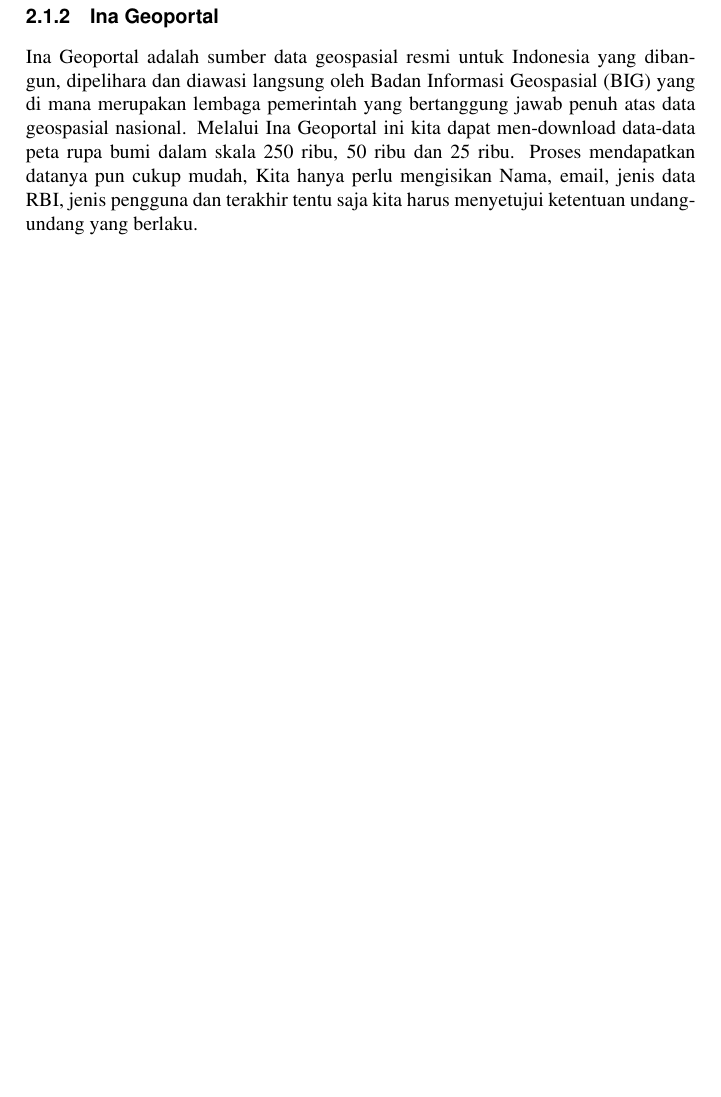
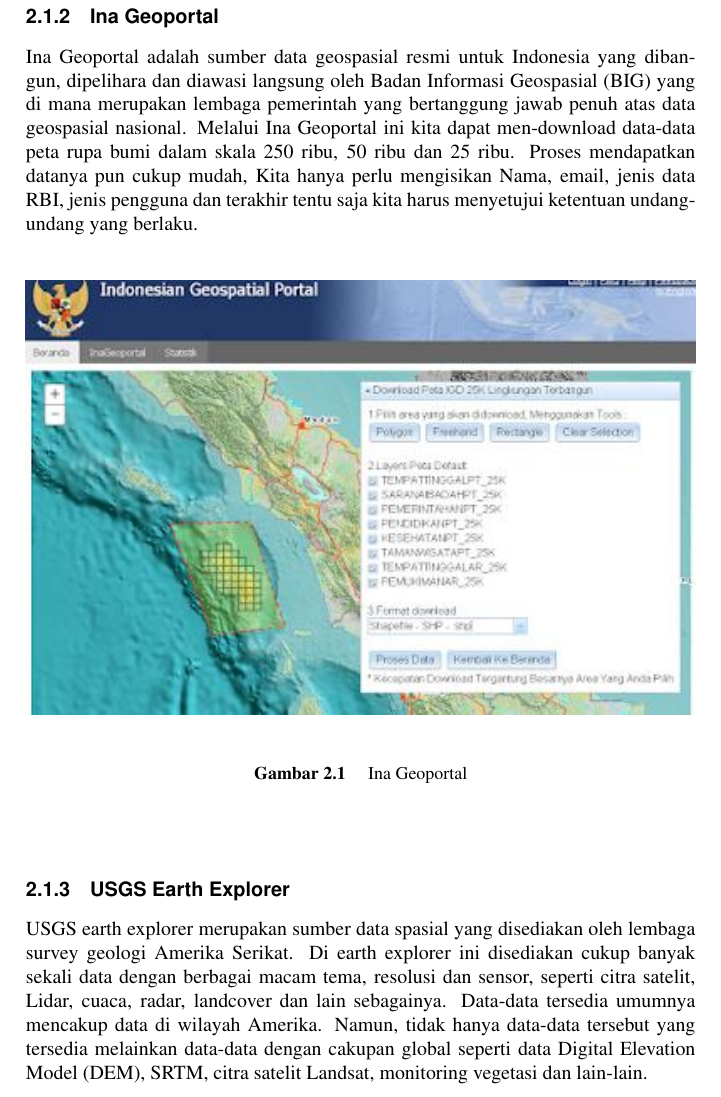
Before and after one commit to BukuInformatika/GIS2019, a LaTeX thesis (main.tex, which reads chapters/SUMBER_SUMBER_DATA_GEOSPASIAL.tex): part of page 38 of 50 before the commit and part of page 38 of 52 after it, cut so that both start at the same text, the shorter picture padded with empty space. Compiled offline with pdfLaTeX.

Commit message:
menambah materi dan gambar mengenai sumber sumber data geospasial

```diff
--- a/chapters/SUMBER_SUMBER_DATA_GEOSPASIAL.tex
+++ b/chapters/SUMBER_SUMBER_DATA_GEOSPASIAL.tex
@@ -38,3 +38,12 @@
 
 \subsection{Ina Geoportal}
 Ina Geoportal adalah sumber data geospasial resmi untuk Indonesia yang  dibangun, dipelihara dan diawasi langsung oleh Badan Informasi Geospasial (BIG) yang di mana merupakan lembaga pemerintah yang bertanggung jawab penuh atas data geospasial nasional. Melalui Ina Geoportal ini kita dapat men-download data-data peta rupa bumi dalam skala 250 ribu, 50 ribu dan 25 ribu. Proses mendapatkan datanya pun cukup mudah, Kita hanya perlu mengisikan Nama, email, jenis data RBI, jenis pengguna dan terakhir tentu saja kita harus menyetujui ketentuan undang-undang yang berlaku.
+\begin{figure}[htbp]
+\centering
+\includegraphics[width=1\textwidth]{pictures/ina_geospasial}
+\caption{Ina Geoportal}
+\label{labelgambar1}
+\end{figure}
+
+\subsection{USGS Earth Explorer}
+USGS earth explorer merupakan sumber data spasial yang disediakan oleh lembaga survey geologi Amerika Serikat. Di earth explorer ini disediakan cukup banyak sekali data dengan berbagai macam tema, resolusi dan sensor, seperti citra satelit, Lidar, cuaca, radar, landcover dan lain sebagainya. Data-data tersedia umumnya mencakup data di wilayah Amerika. Namun, tidak hanya data-data tersebut yang tersedia melainkan data-data dengan cakupan global seperti data Digital Elevation Model (DEM), SRTM, citra satelit Landsat, monitoring vegetasi dan lain-lain.
@@ -40,0 +54,2 @@
+\label{labelgambar2}
+\end{figure}
```
Also changed, not shown: chapters/WFSDANWCS.tex (+1 -0 lines), main.pdf, pictures/data_worldclim.jpg (added), pictures/ina_geospasial.jpg (added), pictures/usgs_earth_explorer.jpg (added), chapters/SUMBER_SUMBER_DATA_GEOSPASIAL.tex (13 more changed lines).
